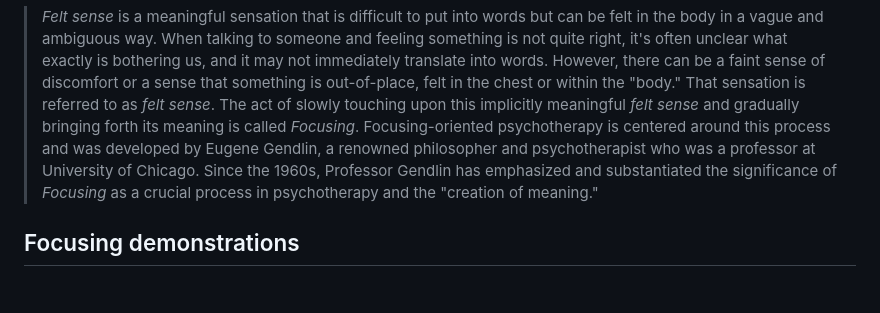
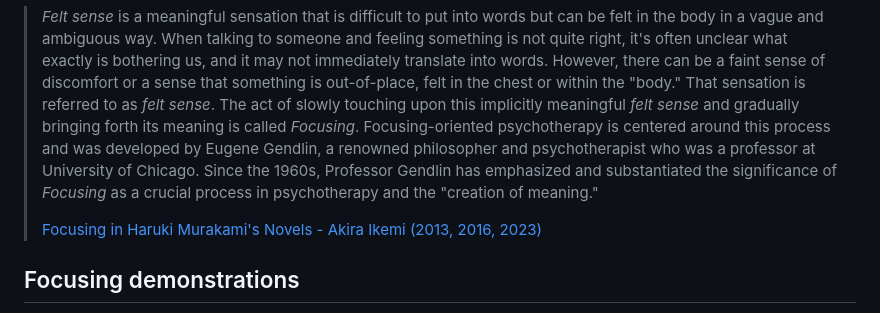
Before and after one commit to jamesec/jamesec.github.io, a Markdown page: o/focusing_youtube.md, the part around the change. Rendered like a GitHub page; blank space fills up the shorter version.

```diff
--- a/o/focusing_youtube.md
+++ b/o/focusing_youtube.md
@@ -2,6 +2,8 @@
 `December 20, 2024`
 
 > *Felt sense* is a meaningful sensation that is difficult to put into words but can be felt in the body in a vague and ambiguous way. When talking to someone and feeling something is not quite right, it's often unclear what exactly is bothering us, and it may not immediately translate into words. However, there can be a faint sense of discomfort or a sense that something is out-of-place, felt in the chest or within the "body." That sensation is referred to as *felt sense*. The act of slowly touching upon this implicitly meaningful *felt sense* and gradually bringing forth its meaning is called *Focusing*. Focusing-oriented psychotherapy is centered around this process and was developed by Eugene Gendlin, a renowned philosopher and psychotherapist who was a professor at University of Chicago. Since the 1960s, Professor Gendlin has emphasized and substantiated the significance of *Focusing* as a crucial process in psychotherapy and the "creation of meaning."
+>
+> [Focusing in Haruki Murakami's Novels - Akira Ikemi (2013, 2016, 2023)](s.htm?p=focusing_haruki)
 
 ## Focusing demonstrations
 - [Focusing demonstrations - playlist arranged by Lynn Preston](https://youtube.com/playlist?list=PLIFGjfFRNXb-qqHjxnXkzF5SvgfYnBj-n)
```
